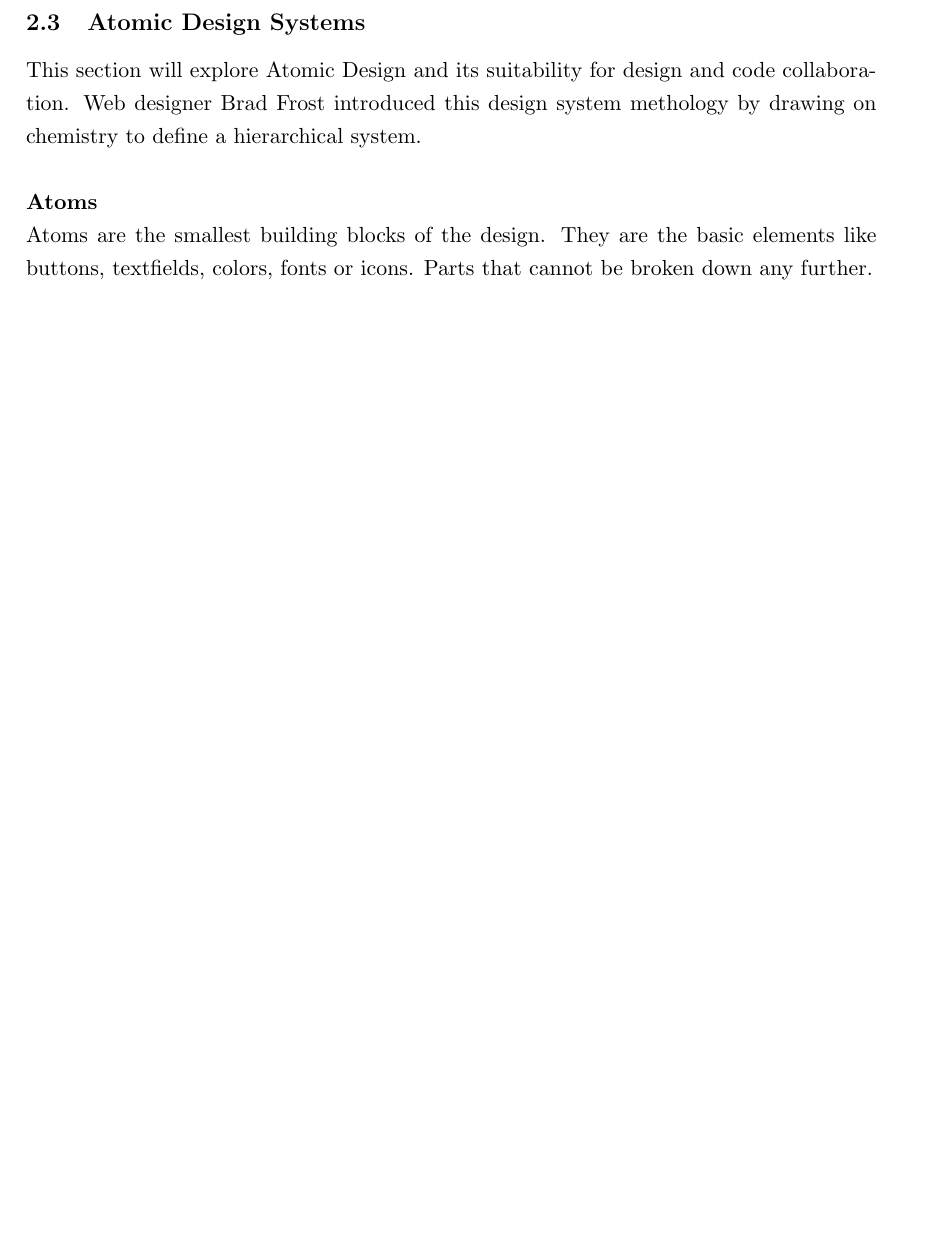
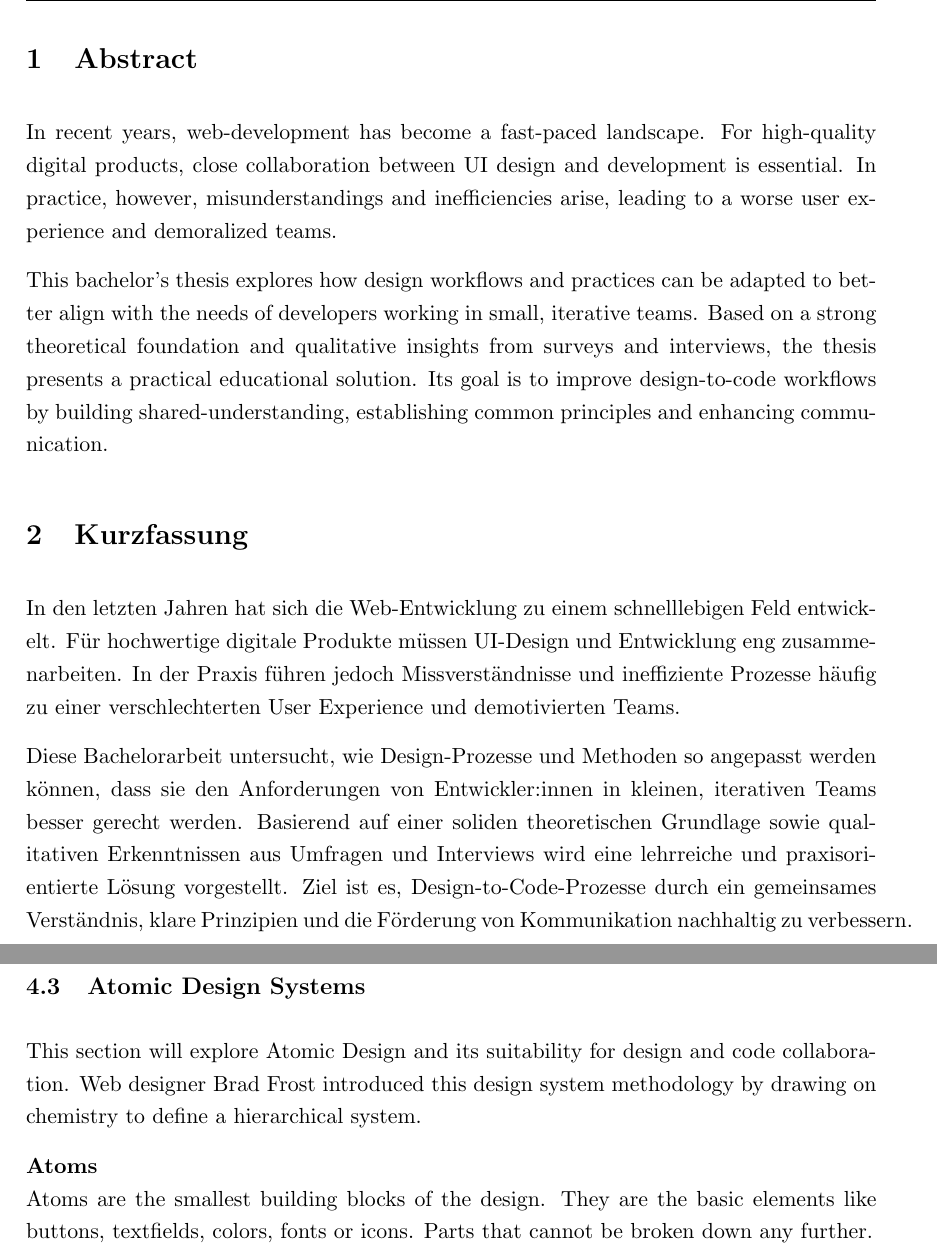
Before and after one commit to hanslissi/DesignToCode_Bachelorthesis, a LaTeX thesis (DesignToCode_Bachelorthesis.tex, which reads chapters/0_Abstract.tex, chapters/2/3_Design Systems.tex): part of page 9 of 45 before the commit and two parts of pages 1 and 12 of 48 after it, the two joined at a grey line, cut at the place of the change, the shorter picture padded with empty space. Compiled offline with pdfLaTeX.

Commit message:
add abstract and do some formatting (better paragraphs)

```diff
--- a/DesignToCode_Bachelorthesis.tex
+++ b/DesignToCode_Bachelorthesis.tex
@@ -14,6 +14,9 @@
     linkcolor=black,
     urlcolor=black
 }
+
+\setlength{\parindent}{0pt} % Kein Einzug am Anfang eines Absatzes
+\setlength{\parskip}{0.75em} % Abstand zwischen Absätzen
 
 % Customize Inline Citation Format
 \renewcommand*{\finalnamedelim}{/} % Change "and" to "/"
--- /dev/null
+++ b/chapters/0_Abstract.tex
@@ -0,0 +1,25 @@
+\newpage
+\section{Abstract}
+In recent years, web-development has become a fast-paced landscape. For high-quality digital
+products, close collaboration between UI design and development is essential. In practice, however,
+misunderstandings and inefficiencies arise, leading to a worse user experience and demoralized
+teams.
+
+This bachelor's thesis explores how design workflows and practices can be adapted to better align
+with the needs of developers working in small, iterative teams. Based on a strong theoretical
+foundation and qualitative insights from surveys and interviews, the thesis presents a practical
+educational solution. Its goal is to improve design-to-code workflows by building
+shared-understanding, establishing common principles and enhancing communication.
+
+\section{Kurzfassung}
+In den letzten Jahren hat sich die Web-Entwicklung zu einem schnelllebigen Feld entwickelt. Für
+hochwertige digitale Produkte müssen UI-Design und Entwicklung eng zusammenarbeiten. In der Praxis
+führen jedoch Missverständnisse und ineffiziente Prozesse häufig zu einer verschlechterten User
+Experience und demotivierten Teams.
+
+Diese Bachelorarbeit untersucht, wie Design-Prozesse und Methoden so angepasst werden können, dass
+sie den Anforderungen von Entwickler:innen in kleinen, iterativen Teams besser gerecht werden.
+Basierend auf einer soliden theoretischen Grundlage sowie qualitativen Erkenntnissen aus Umfragen
+und Interviews wird eine lehrreiche und praxisorientierte Lösung vorgestellt. Ziel ist es,
+Design-to-Code-Prozesse durch ein gemeinsames Verständnis, klare Prinzipien und die Förderung von
+Kommunikation nachhaltig zu verbessern.
--- a/chapters/2/3_Design Systems.tex
+++ b/chapters/2/3_Design Systems.tex
@@ -2,8 +2,9 @@
 \subsection{Atomic Design Systems} \label{Atomic Design Systems}
 % NOTE: Add pictures of atoms, ... in use
 This section will explore Atomic Design and its suitability for design and code collaboration. Web
-designer Brad Frost introduced this design system methology by drawing on chemistry to define a
-hierarchical system. \\\\
+designer Brad Frost introduced this design system methodology by drawing on chemistry to define a
+hierarchical system.
+
 \textbf{Atoms} \\
 Atoms are the smallest building blocks of the design. They are the basic elements like buttons,
-textfields, colors, fonts or icons. Parts that cannot be broken down any further. \\\\
+textfields, colors, fonts or icons. Parts that cannot be broken down any further.
```
Also changed, not shown: chapters/2/1_User Interface Design.tex (+6 -3 lines), chapters/2/2_Component Based Design.tex (+1 -1 lines), chapters/3/1_Traditional Project Management.tex (+8 -4 lines), chapters/3/2_Agile Project Management & Lean UX.tex (+6 -3 lines), chapters/4/1_Survey.tex (+2 -1 lines), chapters/5/1_Developing a Solution.tex (+2 -1 lines), chapters/7/1_Summary of the Results.tex (+1 -1 lines), DesignToCode_Bachelorthesis.tex (8 more changed lines), chapters/2/3_Design Systems.tex (13 more changed lines).
